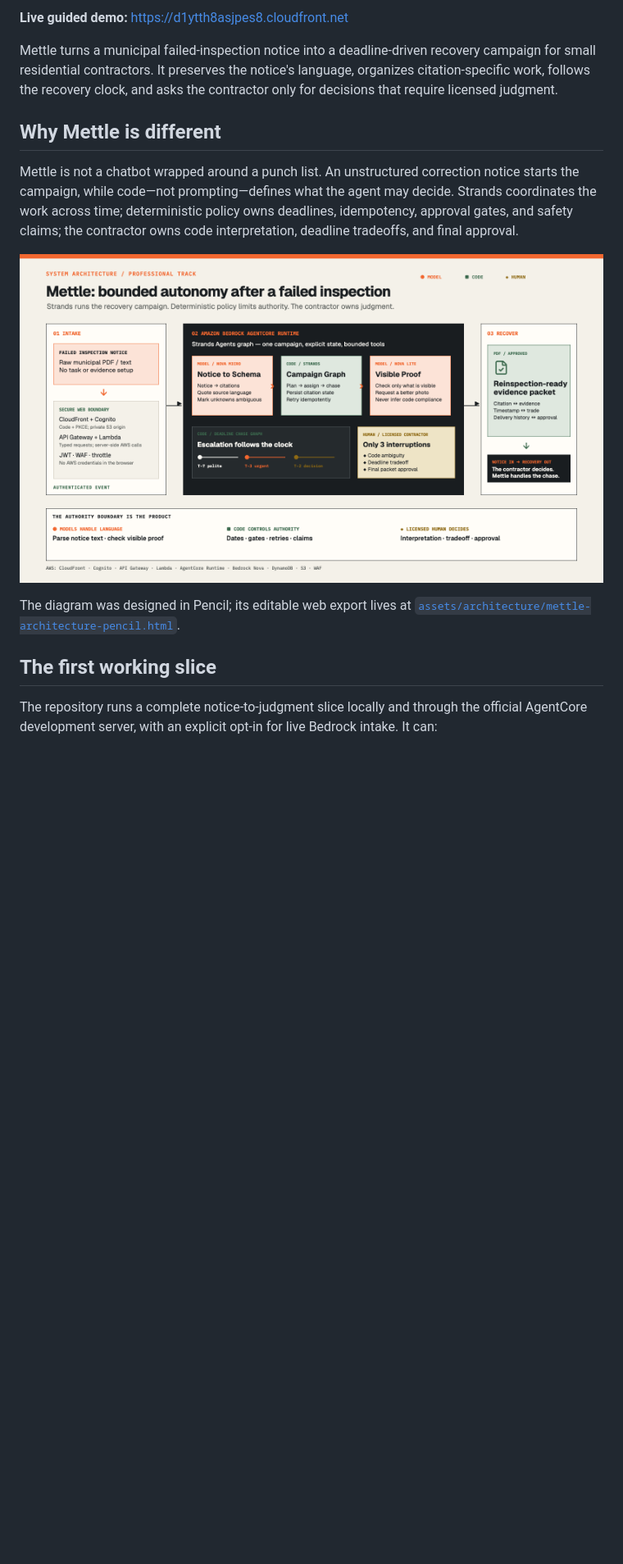
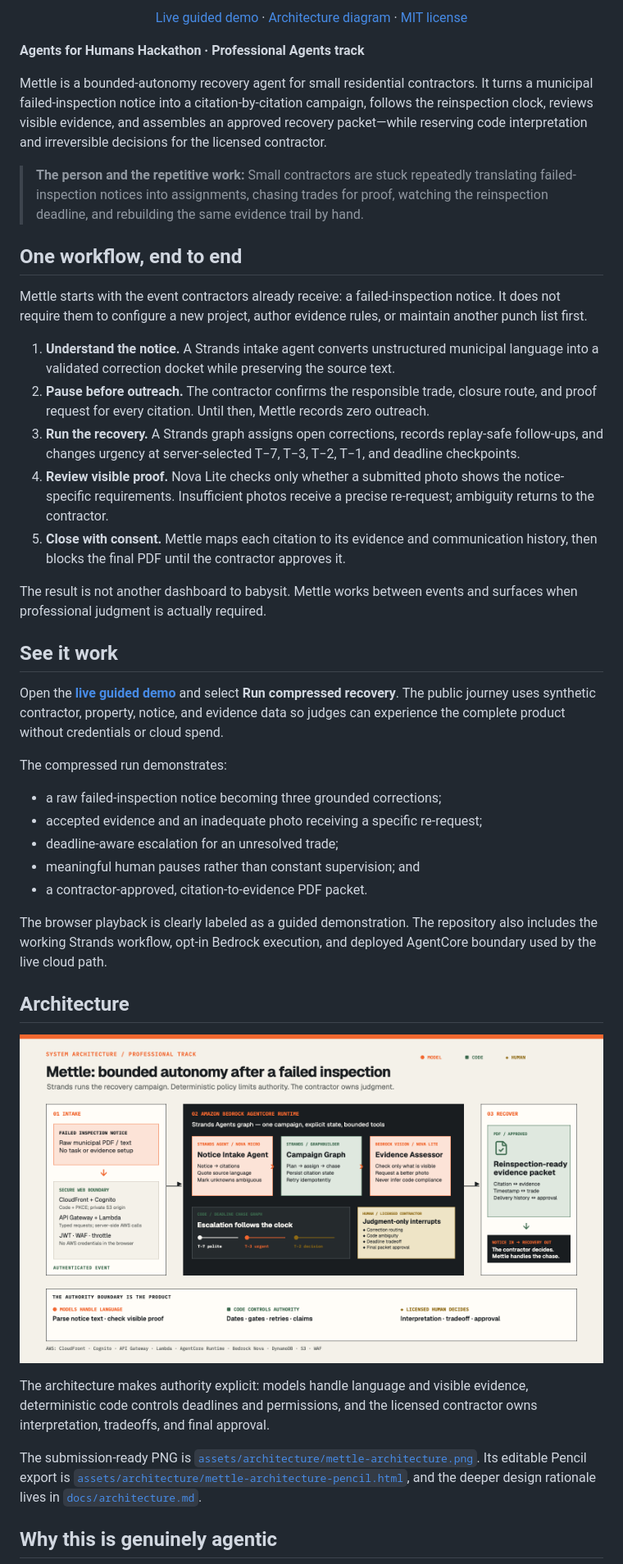
Before and after one commit to gowtham0992/Mettle, a Markdown page: README.md, the part around the change printed below. Shown: that part at 82% size. GitHub-like rendering; pictures changed too: assets/architecture/mettle-architecture.png; blank space fills up the shorter version.

Commit message:
docs: sharpen Mettle submission story

```diff
--- a/README.md
+++ b/README.md
@@ -6,24 +8,49 @@
 
-**Live guided demo:** https://d1ytth8asjpes8.cloudfront.net
+<p align="center">
+  <a href="https://d1ytth8asjpes8.cloudfront.net">Live guided demo</a> ·
+  <a href="assets/architecture/mettle-architecture.png">Architecture diagram</a> ·
+  <a href="LICENSE">MIT license</a>
+</p>
 
-Mettle turns a municipal failed-inspection notice into a deadline-driven recovery campaign for small residential contractors. It preserves the notice's language, organizes citation-specific work, follows the recovery clock, and asks the contractor only for decisions that require licensed judgment.
+**Agents for Humans Hackathon · Professional Agents track**
 
-## Why Mettle is different
+Mettle is a bounded-autonomy recovery agent for small residential contractors. It turns a municipal failed-inspection notice into a citation-by-citation campaign, follows the reinspection clock, reviews visible evidence, and assembles an approved recovery packet—while reserving code interpretation and irreversible decisions for the licensed contractor.
 
-Mettle is not a chatbot wrapped around a punch list. An unstructured correction
-notice starts the campaign, while code—not prompting—defines what the agent may
-decide. Strands coordinates the work across time; deterministic policy owns
-deadlines, idempotency, approval gates, and safety claims; the contractor owns
-code interpretation, deadline tradeoffs, and final approval.
+> **The person and the repetitive work:** Small contractors are stuck repeatedly translating failed-inspection notices into assignments, chasing trades for proof, watching the reinspection deadline, and rebuilding the same evidence trail by hand.
+
+## One workflow, end to end
+
+Mettle starts with the event contractors already receive: a failed-inspection notice. It does not require them to configure a new project, author evidence rules, or maintain another punch list first.
+
+1. **Understand the notice.** A Strands intake agent converts unstructured municipal language into a validated correction docket while preserving the source text.
+2. **Pause before outreach.** The contractor confirms the responsible trade, closure route, and proof request for every citation. Until then, Mettle records zero outreach.
+3. **Run the recovery.** A Strands graph assigns open corrections, records replay-safe follow-ups, and changes urgency at server-selected T−7, T−3, T−2, T−1, and deadline checkpoints.
+4. **Review visible proof.** Nova Lite checks only whether a submitted photo shows the notice-specific requirements. Insufficient photos receive a precise re-request; ambiguity returns to the contractor.
+5. **Close with consent.** Mettle maps each citation to its evidence and communication history, then blocks the final PDF until the contractor approves it.
+
+The result is not another dashboard to babysit. Mettle works between events and surfaces when professional judgment is actually required.
+
+## See it work
+
+Open the **[live guided demo](https://d1ytth8asjpes8.cloudfront.net)** and select **Run compressed recovery**. The public journey uses synthetic contractor, property, notice, and evidence data so judges can experience the complete product without credentials or cloud spend.
+
+The compressed run demonstrates:
+
+- a raw failed-inspection notice becoming three grounded corrections;
+- accepted evidence and an inadequate photo receiving a specific re-request;
+- deadline-aware escalation for an unresolved trade;
+- meaningful human pauses rather than constant supervision; and
+- a contractor-approved, citation-to-evidence PDF packet.
+
+The browser playback is clearly labeled as a guided demonstration. The repository also includes the working Strands workflow, opt-in Bedrock execution, and deployed AgentCore boundary used by the live cloud path.
+
+## Architecture
 
 ![Mettle bounded-autonomy architecture](assets/architecture/mettle-architecture.png)
 
-The diagram was designed in Pencil; its editable web export lives at
-[`assets/architecture/mettle-architecture-pencil.html`](assets/architecture/mettle-architecture-pencil.html).
+The architecture makes authority explicit: models handle language and visible evidence, deterministic code controls deadlines and permissions, and the licensed contractor owns interpretation, tradeoffs, and final approval.
 
-## The first working slice
+The submission-ready PNG is [`assets/architecture/mettle-architecture.png`](assets/architecture/mettle-architecture.png). Its editable Pencil export is [`assets/architecture/mettle-architecture-pencil.html`](assets/architecture/mettle-architecture-pencil.html), and the deeper design rationale lives in [`docs/architecture.md`](docs/architecture.md).
 
-The repository runs a complete notice-to-judgment slice locally and through the
-official AgentCore development server, with an explicit opt-in for live Bedrock
-intake. It can:
+## Why this is genuinely agentic
 
```
Also changed, not shown: other parts of README.md (+77 -140 lines), 2 other files.
